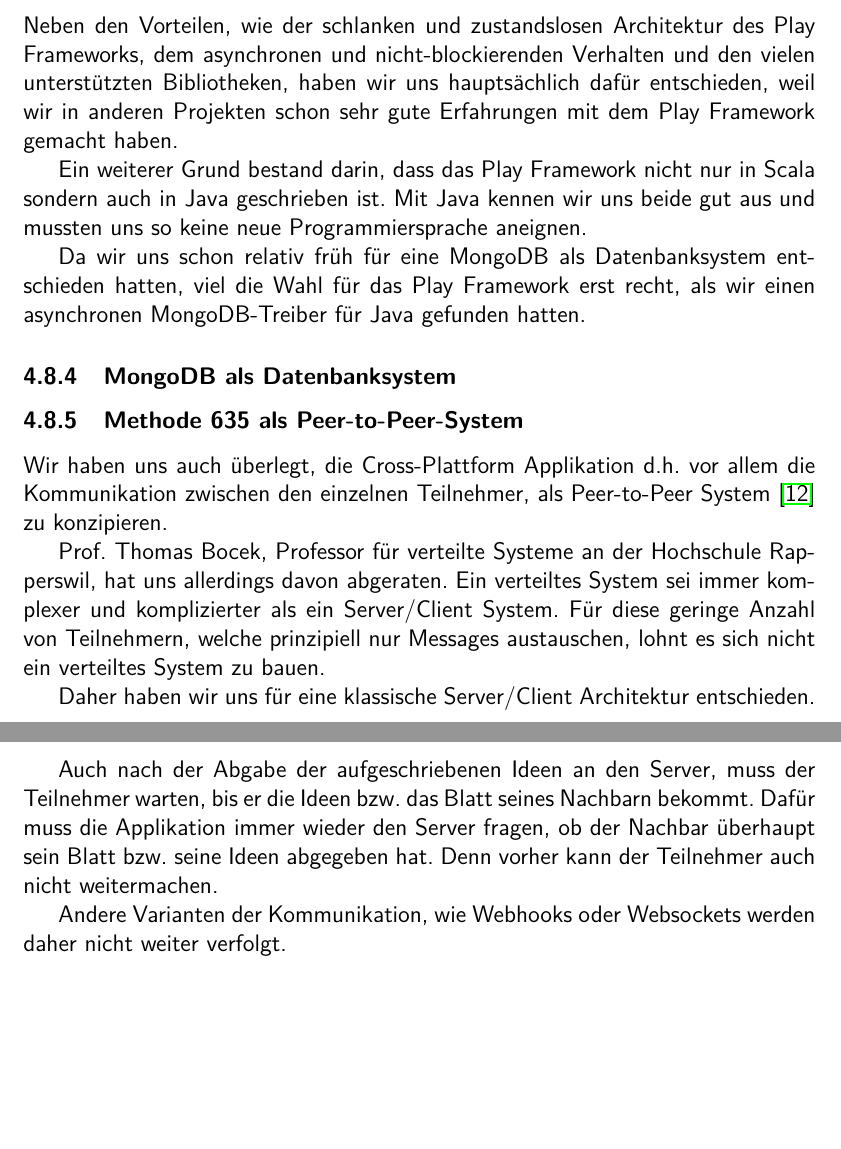
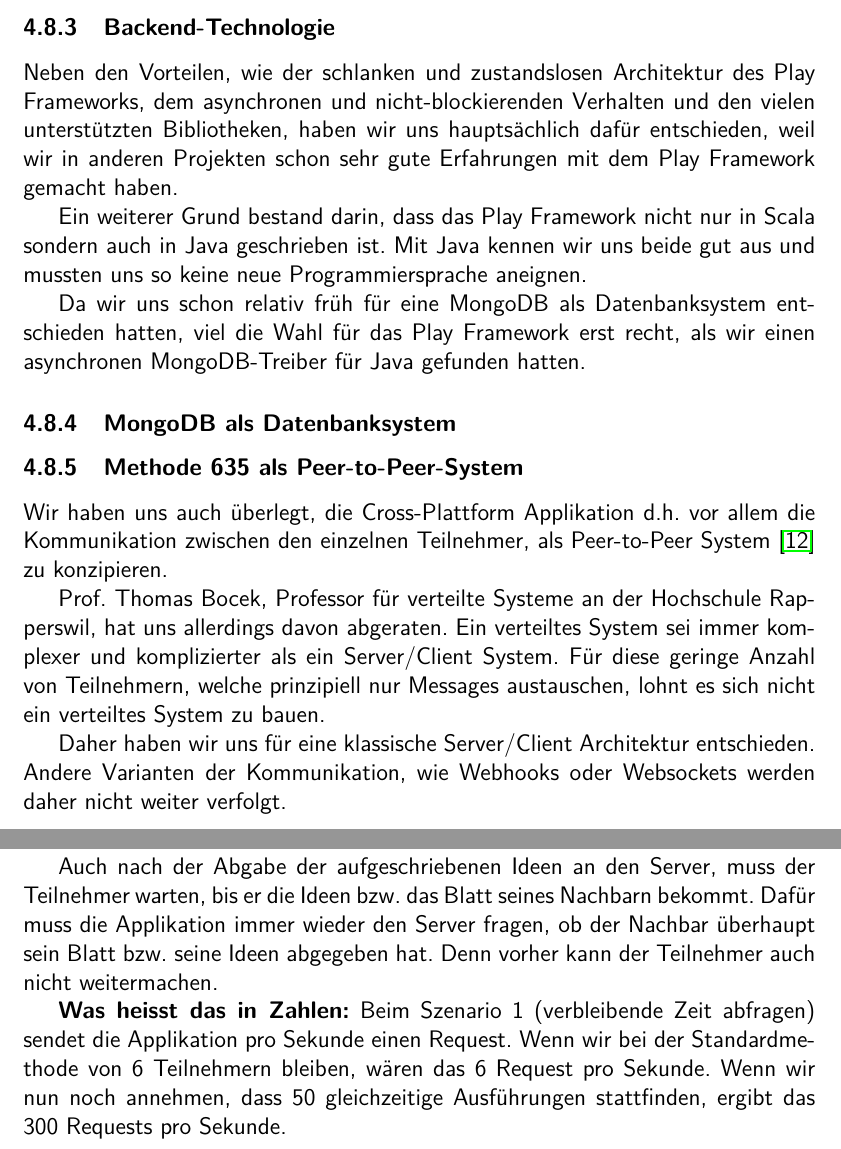
Before and after one commit to BrainingOutOfBox/Doc, a LaTeX document (document.tex, which reads tex/techn_bericht/architectural_decisions/architectural_decisions.tex): two parts of pages 27 and 28 of 50, joined at a grey line, cut at the place of the change, the shorter picture padded with empty space. Compiled offline with pdfLaTeX.

Commit message:
first calcs

```diff
--- a/tex/techn_bericht/architectural_decisions/architectural_decisions.tex
+++ b/tex/techn_bericht/architectural_decisions/architectural_decisions.tex
@@ -45,7 +45,7 @@ Wir haben uns auch überlegt, die Cross-Plattform Applikation d.h. vor allem die
 Prof. Thomas Bocek, Professor für verteilte Systeme an der Hochschule Rapperswil, hat uns allerdings davon abgeraten. Ein verteiltes System sei immer komplexer und komplizierter als ein Server/Client System. Für diese geringe Anzahl von Teilnehmern, welche prinzipiell nur Messages austauschen, lohnt es sich nicht ein verteiltes System zu bauen.
 
 
-Daher haben wir uns für eine klassische Server/Client Architektur entschieden.
+Daher haben wir uns für eine klassische Server/Client Architektur entschieden. Andere Varianten der Kommunikation, wie Webhooks oder Websockets werden daher nicht weiter verfolgt.
 
 \subsubsection{Kommunikation zwischen Server und App}
 Die Kommunikation zwischen dem zentralen Server und den Clients, also den Cross-Plattform Applikationen in unserem Fall, ist von grosser Bedeutung. Wegen der Problematik der Network Address Translation kurz NAT \cite{NAT} kann diese prinzipiell auf zwei Arten erfolgen: Entweder man verwendet Websockets \cite{WebSockets}, welche eine permanente Verbindung zwischen Server und Client öffnen oder die Kommunikation beginnt ausschliesslich beim Client.
@@ -58,5 +58,7 @@ Wir haben uns für das stetige Abfragen von Informationen (Polling) entschieden,
 
 Auch nach der Abgabe der aufgeschriebenen Ideen an den Server, muss der Teilnehmer warten, bis er die Ideen bzw. das Blatt seines Nachbarn bekommt. Dafür muss die Applikation immer wieder den Server fragen, ob der Nachbar überhaupt sein Blatt bzw. seine Ideen abgegeben hat. Denn vorher kann der Teilnehmer auch nicht weitermachen.
 
+\textbf{Was heisst das in Zahlen:}
+Beim Szenario 1 (verbleibende Zeit abfragen) sendet die Applikation pro Sekunde einen Request. Wenn wir bei der Standardmethode von 6 Teilnehmern bleiben, wären das 6 Request pro Sekunde. Wenn wir nun noch annehmen, dass 50 gleichzeitige Ausführungen stattfinden, ergibt das 300 Requests pro Sekunde.
 
-Andere Varianten der Kommunikation, wie Webhooks oder Websockets werden daher nicht weiter verfolgt.
+%https://www.playframework.com/documentation/2.6.x/Highlights25
```
Also changed, not shown: document.pdf.
